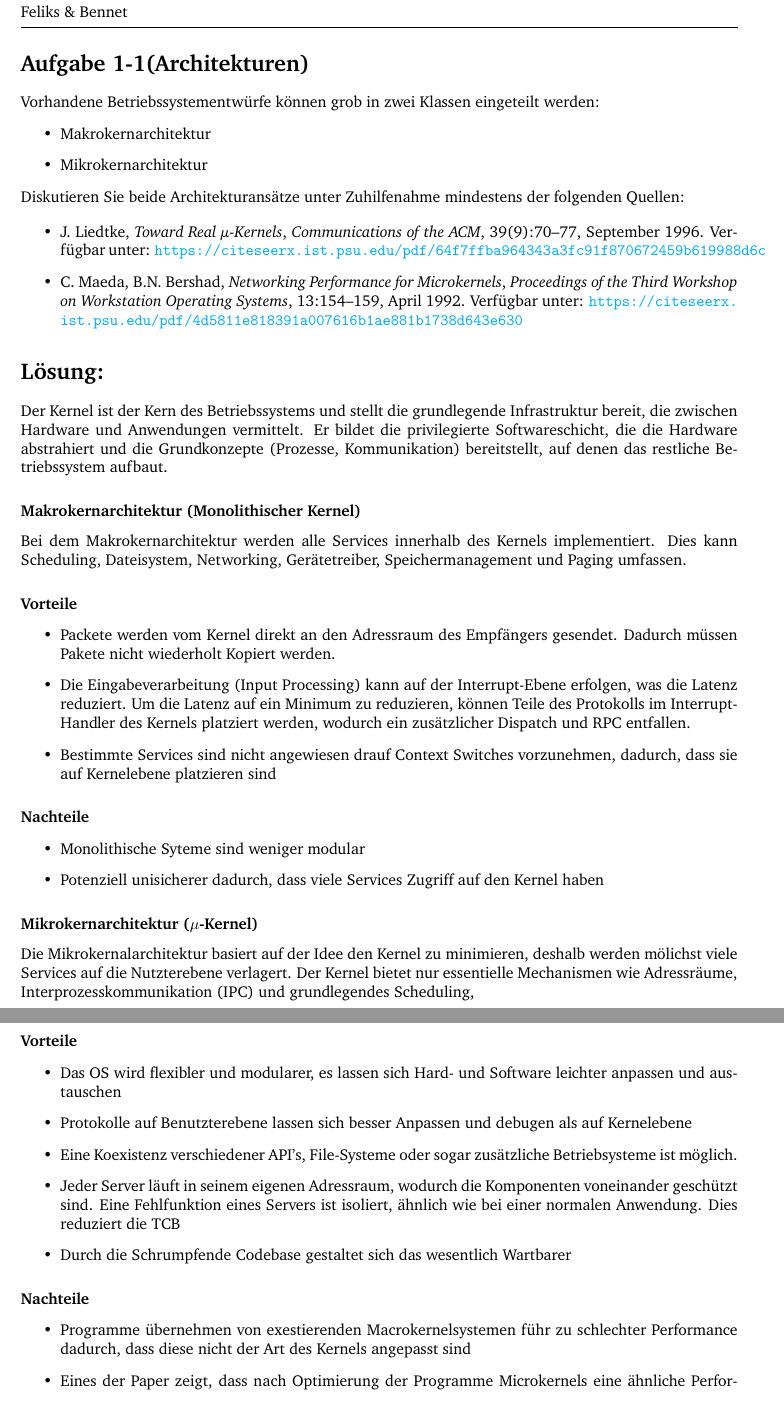
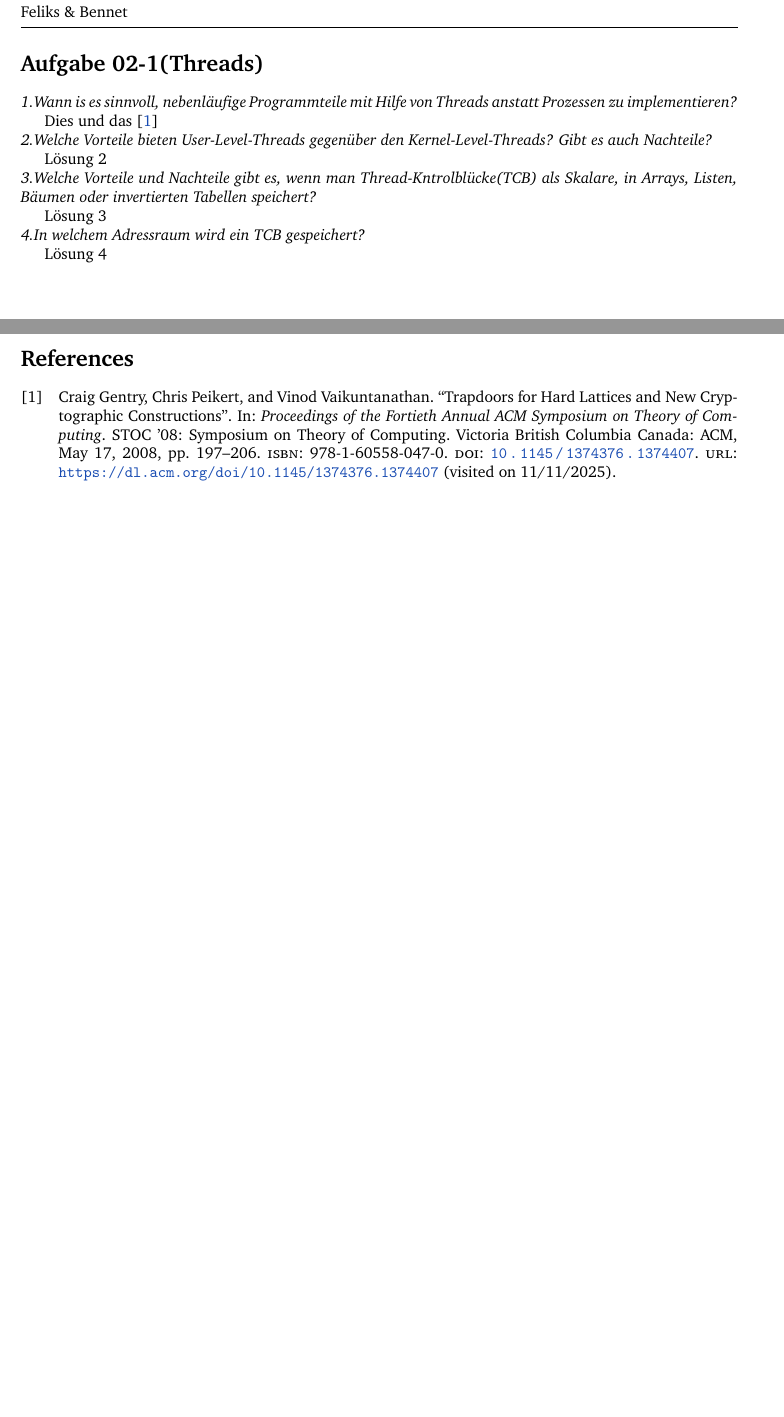
Before and after one commit to Feliks24/Lateral_OS, a LaTeX document (theorie/main.tex, which reads theorie/structure.tex): two parts of pages 1 and 2 of 2, joined at a grey line, cut so that both start at the same text. Compiled offline with pdfLaTeX.

Commit message:
Some latex stuff

```diff
--- a/theorie/main.tex
+++ b/theorie/main.tex
@@ -6,92 +6,35 @@
 \usepackage{graphicx}
 
 \begin{document}
-%Heading
 \hrule\medskip\rule{0ex}{0ex}\\[-1ex]\noindent\large
-\textbf{Operating Systems: Sheet \sheetNR \space}\\[0.5ex]
+\textbf{Betriebssysteme: Sheet \sheetNR \space}\\[0.5ex]
 \normalsize{Feliks \& Bennet}
 
 \medskip\hrule\noindent\vskip 0.5cm
 
 %----------start of document
 
-\section*{Aufgabe 1-1(Architekturen)}
+\section*{Aufgabe \sheetNR-1(Threads)}
 
 % * Aufgabenstellung --------------------------------------------------------------------------------------------------------------------------------------
 
-\noindent
-Vorhandene Betriebssystementwürfe können grob in zwei Klassen eingeteilt werden:
-\begin{itemize}
-    \item Makrokernarchitektur
-    \item Mikrokernarchitektur
-\end{itemize}
+\noindent\textit{1.Wann is es sinnvoll, nebenläufige Programmteile mit Hilfe von Threads
+anstatt Prozessen zu implementieren?}
 
-\noindent
-Diskutieren Sie beide Architekturansätze unter Zuhilfenahme mindestens der folgenden Quellen:
+Dies und das \cite{gentry2008}
 
-\begin{itemize}
-    \item J. Liedtke, \textit{Toward Real µ-Kernels}, \textit{Communications of the ACM}, 39(9):70--77, September 1996.
-    Verfügbar unter: \url{https://citeseerx.ist.psu.edu/pdf/64f7ffba964343a3fc91f870672459b619988d6c}
-    \item C. Maeda, B.N. Bershad, \textit{Networking Performance for Microkernels}, \textit{Proceedings of the Third Workshop on Workstation Operating Systems}, 13:154--159, April 1992.
-    Verfügbar unter: \url{https://citeseerx.ist.psu.edu/pdf/4d5811e818391a007616b1ae881b1738d643e630}
-\end{itemize}
+\noindent\textit{2.Welche Vorteile bieten User-Level-Threads gegenüber den
+Kernel-Level-Threads? Gibt es auch Nachteile?}
 
-\section*{Lösung: }
+Lösung 2
 
-\noindent
-Der Kernel ist der Kern des Betriebssystems und stellt die grundlegende
-Infrastruktur bereit, die
-zwischen Hardware und Anwendungen vermittelt. Er bildet die privilegierte Softwareschicht,
-die die Hardware abstrahiert und die Grundkonzepte (Prozesse, Kommunikation) bereitstellt,
-auf denen das restliche Betriebssystem aufbaut.
+\noindent\textit{3.Welche Vorteile und Nachteile gibt es, wenn man
+Thread-Kntrolblücke(TCB) als Skalare, in Arrays, Listen, Bäumen oder
+invertierten Tabellen speichert?}
 
-\subsubsection*{Makrokernarchitektur (Monolithischer Kernel)}
-
-\noindent
-Bei dem Makrokernarchitektur werden alle Services innerhalb des Kernels
-implementiert. Dies kann Scheduling, Dateisystem, Networking,
-Gerätetreiber, Speichermanagement und Paging umfassen.
-
-\paragraph{Vorteile}
-\begin{itemize}
-   \item Packete werden vom Kernel direkt an den Adressraum des Empfängers
-	   gesendet. Dadurch müssen Pakete nicht wiederholt Kopiert werden.
-   \item Die Eingabeverarbeitung (Input Processing) kann auf der
-	   Interrupt-Ebene erfolgen, was die Latenz reduziert. Um die Latenz
-	   auf ein Minimum zu reduzieren, können Teile des Protokolls im
-	   Interrupt-Handler des Kernels platziert werden, wodurch ein
-	   zusätzlicher Dispatch und RPC entfallen.
-  \item Bestimmte Services sind nicht angewiesen drauf Context Switches
-	  vorzunehmen, dadurch, dass sie auf Kernelebene platzieren sind
-\end{itemize}
-
-\paragraph{Nachteile}
-\begin{itemize}
-   \item Monolithische Syteme sind weniger modular
-   \item Potenziell unisicherer dadurch, dass viele Services Zugriff auf den
-	   Kernel haben
-\end{itemize}
-
-\subsubsection*{Mikrokernarchitektur ($\mu$-Kernel)}
-
-\noindent
-Die Mikrokernalarchitektur basiert auf der Idee den Kernel zu minimieren, deshalb werden mölichst viele Services auf die Nutzterebene verlagert. Der Kernel bietet nur essentielle Mechanismen wie Adressräume, Interprozesskommunikation (IPC) und grundlegendes Scheduling,
-\paragraph{Vorteile}
-\begin{itemize}
-   \item Das OS wird flexibler und modularer, es lassen sich Hard- und Software leichter anpassen und austauschen
-   \item Protokolle auf Benutzterebene lassen sich besser Anpassen und debugen als auf Kernelebene
-   \item Eine Koexistenz verschiedener API's, File-Systeme oder sogar zusätzliche Betriebsysteme ist möglich.
-   \item Jeder Server läuft in seinem eigenen Adressraum, wodurch die Komponenten voneinander geschützt sind. Eine Fehlfunktion eines Servers ist isoliert, ähnlich wie bei einer normalen Anwendung. Dies reduziert die TCB
-   \item Durch die Schrumpfende Codebase gestaltet sich das wesentlich Wartbarer
-\end{itemize}
-
-\paragraph{Nachteile}
-\begin{itemize}
-   \item Programme übernehmen von exestierenden Macrokernelsystemen führ zu schlechter Performance dadurch, dass diese nicht der Art des Kernels angepasst sind
-   \item Eines der Paper zeigt, dass nach Optimierung der Programme Microkernels eine ähnliche Performance zeigen aber kritisiert:
-   \item Die Perfromance ist nicht wesentlich besser zu Macrokernels
-\end{itemize}
+Lösung 3
 
 
-\subsubsection*{Vergleich}
+\noindent\textit{4.In welchem Adressraum wird ein TCB gespeichert?}
 
+Lösung 4
@@ -115,4 +41,6 @@ Die Mikrokernel-Architektur bietet klare Sicherheitsvorteile aufgrund der Kapsel
 
 % * -------------------------------------------------------------------------------------------------------------------------------------------------------
+\newpage
+\printbibliography
 
 \end{document}
--- a/theorie/structure.tex
+++ b/theorie/structure.tex
@@ -76,12 +76,15 @@
 
 \usepackage{csquotes}
 
+\definecolor{linkblue}{rgb}{0.1,0.3,0.7}
+
 \usepackage[hidelinks]{hyperref} %Links to labeled formulas
 \hypersetup{
     colorlinks=true,
-    linkcolor=blue,
+    linkcolor=linkblue,
     filecolor=magenta,
-    urlcolor=cyan,
+    urlcolor=linkblue,
+    citecolor=linkblue,
     pdftitle={Overleaf Example},
     pdfpagemode=FullScreen,
     }
@@ -98,7 +101,6 @@
 \usepackage{graphicx} % Subfigures
 \usepackage{subcaption}
 
-\usepackage{natbib}
 \usepackage{graphicx}
 \usepackage{tikz}
 \usetikzlibrary{arrows}
@@ -299,3 +301,6 @@
 }{
 	\end{mdframed}
 }
+
+\usepackage[backend=biber]{biblatex}
+\addbibresource{example.bib}
```
Also changed, not shown: theorie/example.bib (added, +42 -0 lines), theorie/main.pdf, theorie/main.tex (19 more changed lines), 1 other file.
